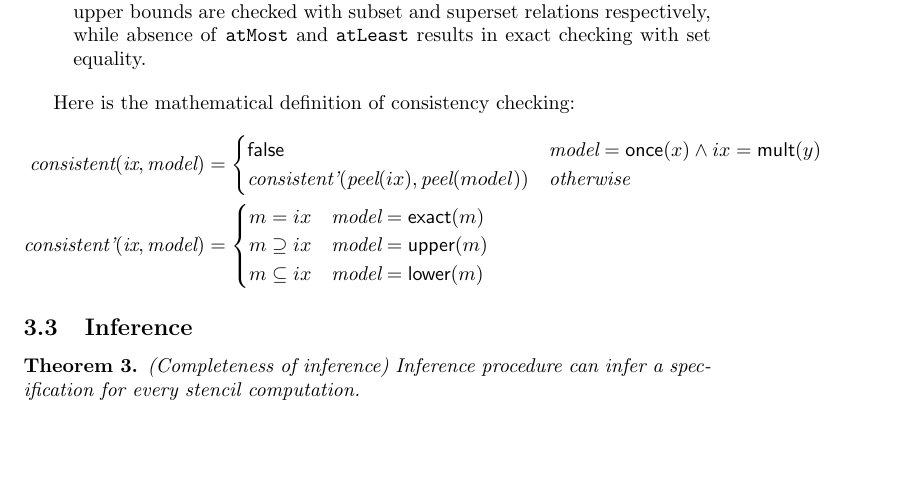
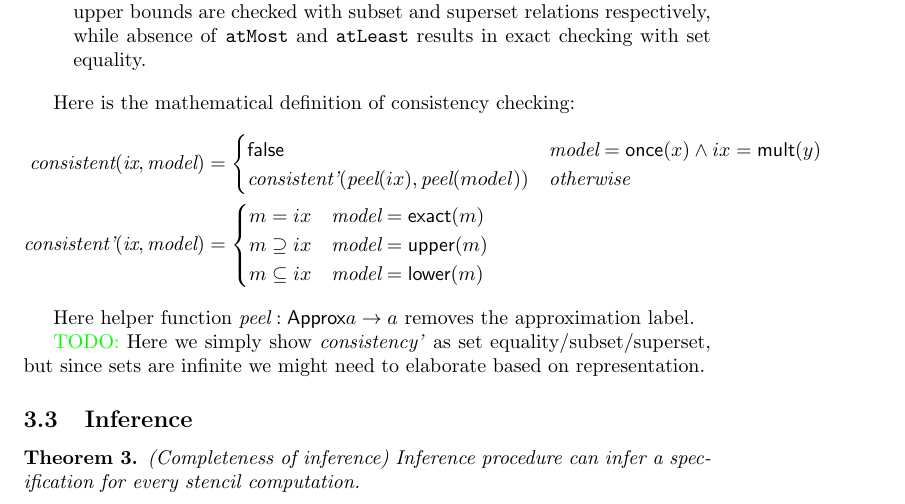
Before and after one commit to camfort/array-analyse, a LaTeX document (oopsla17/lattice-model.tex, which reads oopsla17/stencilmacros.sty): part of page 7 of 8, cut so that both start at the same text, the shorter picture padded with empty space. Compiled offline with pdfLaTeX.

Commit message:
More notes

```diff
--- a/oopsla17/lattice-model.tex
+++ b/oopsla17/lattice-model.tex
@@ -580,6 +580,12 @@ Here is the mathematical definition of consistency checking:
   \end{cases}
 \end{align*}
 
+Here helper function $\textit{peel} : \textsf{Approx} a \to a$ removes the
+approximation label.
+
+\todo{Here we simply show \textit{consistency'} as set equality/subset/superset,
+but since sets are infinite we might need to elaborate based on representation.}
+
 \subsection{Inference}
 
 \begin{thm}{(Completeness of inference)}\label{thm:inf-completeness}
--- a/oopsla17/stencilmacros.sty
+++ b/oopsla17/stencilmacros.sty
@@ -74,3 +74,5 @@
 \definecolor{version}{RGB}{163,193,173}
 \newcommand{\longv}[1]{{\color{version} Long version:} #1}
 \newcommand{\shortv}[1]{{\color{version} Short version:} #1}
+
+\newcommand{\todo}[1]{{\color{green} TODO:} #1}
```
